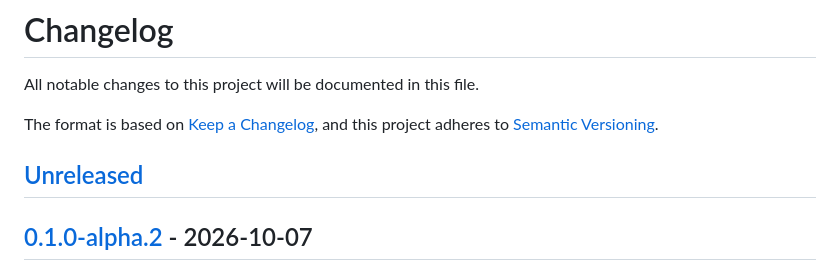
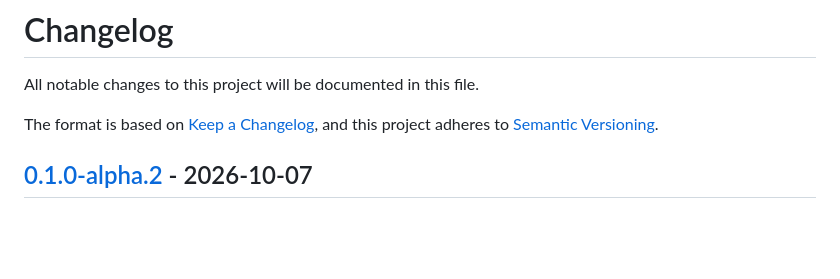
Before and after one commit to ChewRafa/archivist, a Markdown page: CHANGELOG.md, the part around one of its changes. GitHub-like rendering; blank space fills up the shorter version.

Commit message:
chore: update changelog

```diff
--- a/CHANGELOG.md
+++ b/CHANGELOG.md
@@ -4,8 +4,6 @@ All notable changes to this project will be documented in this file.
 
 The format is based on [Keep a Changelog](https://keepachangelog.com/en/1.1.0/),
 and this project adheres to [Semantic Versioning](https://semver.org/spec/v2.0.0.html).
-
-## [Unreleased]
 
 ## [0.1.0-alpha.2] - 2026-10-07
 
```
Also changed, not shown: other parts of CHANGELOG.md (+0 -1 lines).
